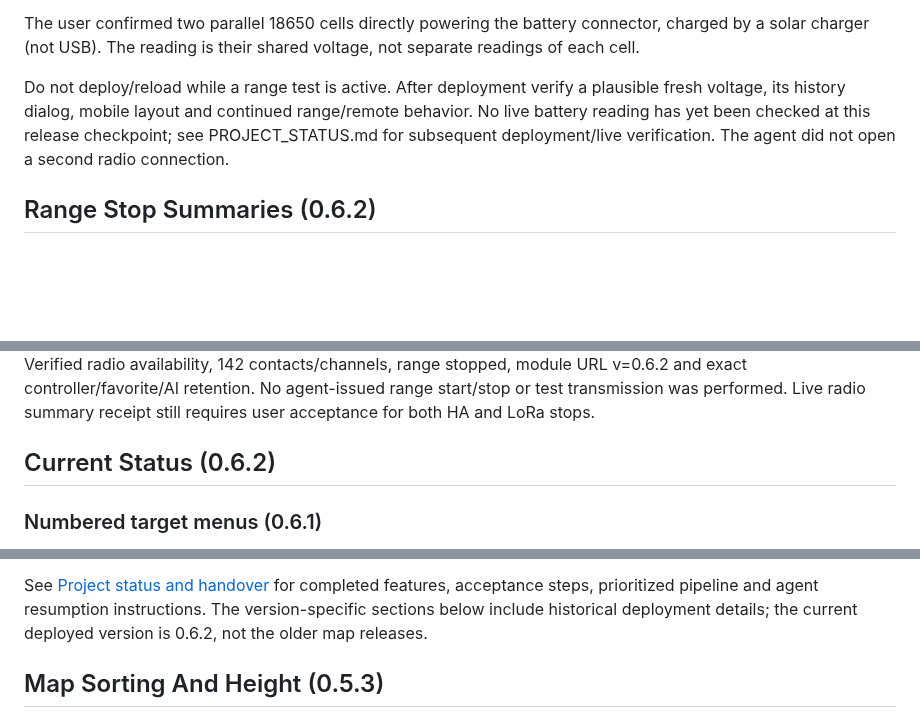
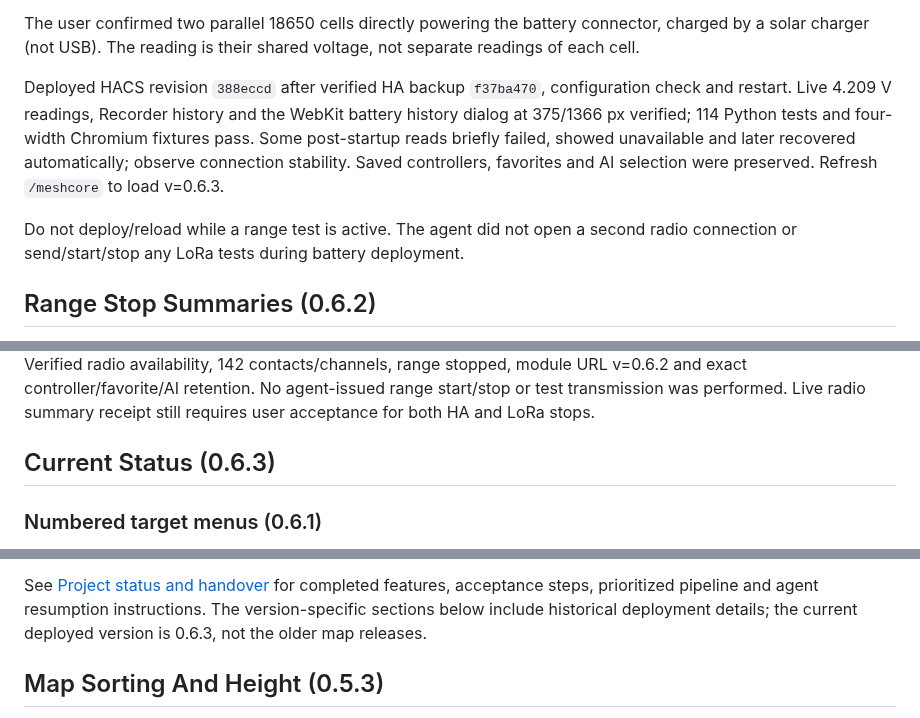
Before and after one commit to chatwithllm/meshcore-sender, a Markdown page: homeassistant.md, 3 parts joined by grey strips. GitHub-like rendering; blank space fills up the shorter version.

```diff
--- a/homeassistant.md
+++ b/homeassistant.md
@@ -27,11 +27,15 @@ The user confirmed two parallel 18650 cells directly powering the battery
 connector, charged by a solar charger (not USB). The reading is their shared
 voltage, not separate readings of each cell.
 
-Do not deploy/reload while a range test is active. After deployment verify a plausible fresh voltage, its
-history dialog, mobile layout and continued range/remote behavior. No live battery
-reading has yet been checked at this release checkpoint; see PROJECT_STATUS.md
-for subsequent deployment/live verification. The agent did not open a second
-radio connection.
+Deployed HACS revision `388eccd` after verified HA backup `f37ba470`, configuration
+check and restart. Live 4.209 V readings, Recorder history and the WebKit battery
+history dialog at 375/1366 px verified; 114 Python tests and four-width Chromium
+fixtures pass. Some post-startup reads briefly failed, showed unavailable and
+later recovered automatically; observe connection stability. Saved controllers,
+favorites and AI selection were preserved. Refresh `/meshcore` to load v=0.6.3.
+
+Do not deploy/reload while a range test is active. The agent did not open a second
+radio connection or send/start/stop any LoRa tests during battery deployment.
 
 ## Range Stop Summaries (0.6.2)
 
@@ -61,7 +65,7 @@ stopped, module URL v=0.6.2 and exact controller/favorite/AI retention. No
 agent-issued range start/stop or test transmission was performed. Live radio
 summary receipt still requires user acceptance for both HA and LoRa stops.
 
-## Current Status (0.6.2)
+## Current Status (0.6.3)
 
 ### Numbered target menus (0.6.1)
 
@@ -106,7 +110,7 @@ deferred pending an authorization design.
 See [Project status and handover](PROJECT_STATUS.md) for completed features,
 acceptance steps, prioritized pipeline and agent resumption instructions. The
 version-specific sections below include historical deployment details; the current
-deployed version is 0.6.2, not the older map releases.
+deployed version is 0.6.3, not the older map releases.
 
 ## Map Sorting And Height (0.5.3)
 
```
Also changed, not shown: HANDOFF_PROMPT.md (+8 -5 lines), PROJECT_STATUS.md (+14 -10 lines).
